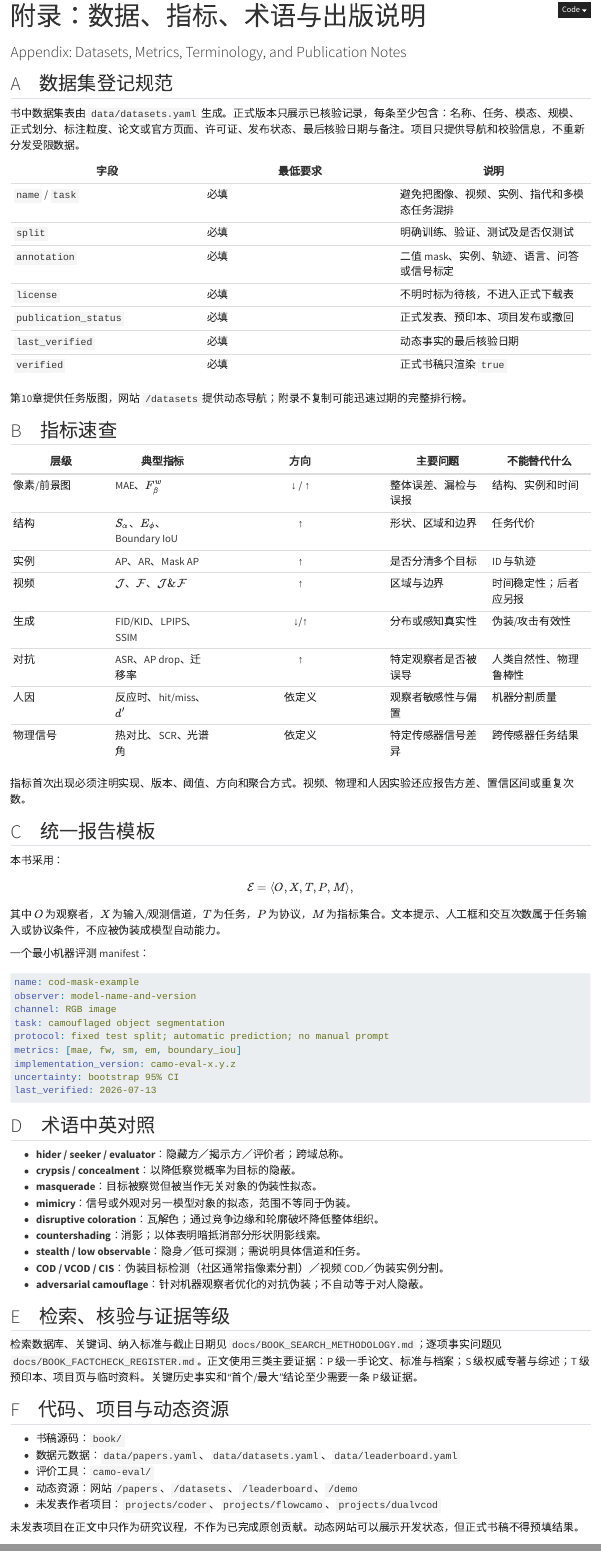
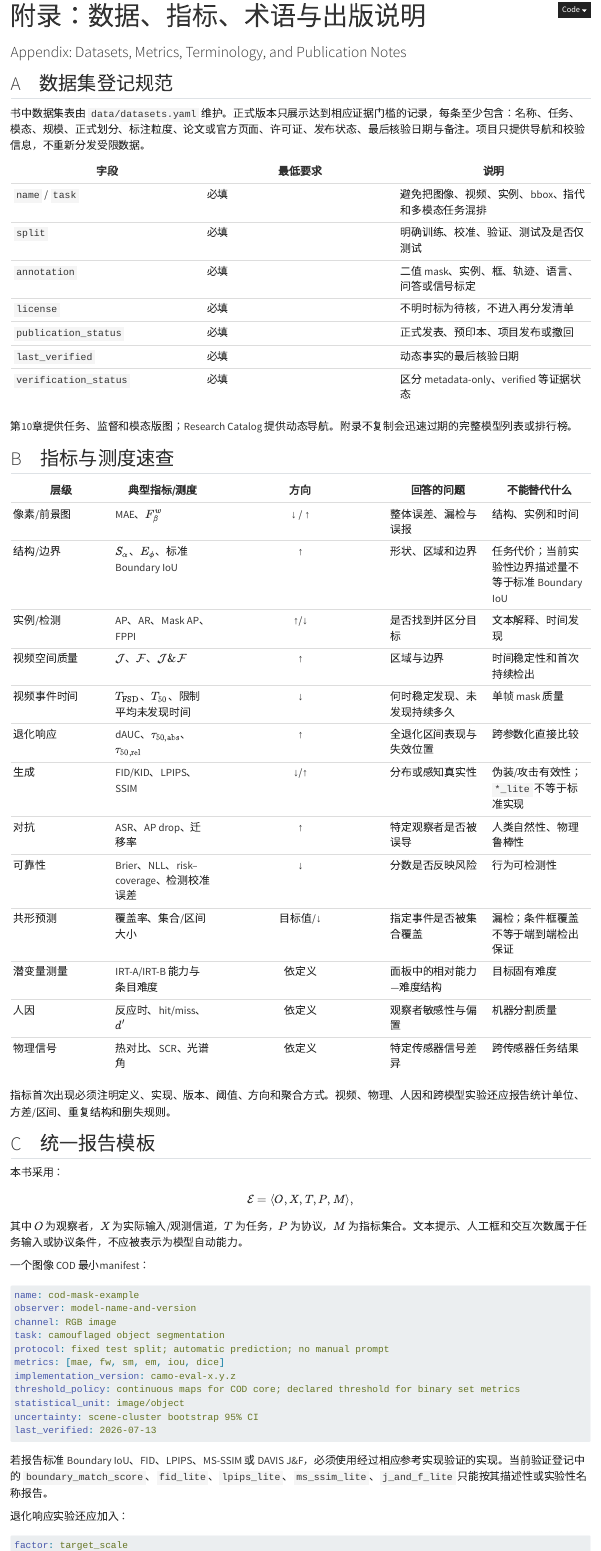
Before and after one commit to MichaelCSHN/CamoGED, a Quarto document (book/chapters/appendix-resources.qmd): the page in a window 1100 px wide, from its top, and a second part further down, joined at a grey line. Rendered offline with R 4.5, knitr and Pandoc in place of Quarto, with nearby package versions.

Commit message:
book: align appendix with restructured evaluation terminology

````diff
--- a/book/chapters/appendix-resources.qmd
+++ b/book/chapters/appendix-resources.qmd
@@ -1,39 +1,46 @@
 ---
 title: "附录：数据、指标、术语与出版说明"
 subtitle: "Appendix: Datasets, Metrics, Terminology, and Publication Notes"
-bibliography: ../references.bib
+bibliography:
+  - ../references.bib
+  - ../evaluation-references.bib
 ---
 
 ## A　数据集登记规范 {#sec-a}
 
-书中数据集表由 `data/datasets.yaml` 生成。正式版本只展示已核验记录，每条至少包含：名称、任务、模态、规模、正式划分、标注粒度、论文或官方页面、许可证、发布状态、最后核验日期与备注。项目只提供导航和校验信息，不重新分发受限数据。
+书中数据集表由 `data/datasets.yaml` 维护。正式版本只展示达到相应证据门槛的记录，每条至少包含：名称、任务、模态、规模、正式划分、标注粒度、论文或官方页面、许可证、发布状态、最后核验日期与备注。项目只提供导航和校验信息，不重新分发受限数据。
 
 | 字段 | 最低要求 | 说明 |
 |---|---|---|
-| `name` / `task` | 必填 | 避免把图像、视频、实例、指代和多模态任务混排 |
-| `split` | 必填 | 明确训练、验证、测试及是否仅测试 |
-| `annotation` | 必填 | 二值 mask、实例、轨迹、语言、问答或信号标定 |
-| `license` | 必填 | 不明时标为待核，不进入正式下载表 |
+| `name` / `task` | 必填 | 避免把图像、视频、实例、bbox、指代和多模态任务混排 |
+| `split` | 必填 | 明确训练、校准、验证、测试及是否仅测试 |
+| `annotation` | 必填 | 二值 mask、实例、框、轨迹、语言、问答或信号标定 |
+| `license` | 必填 | 不明时标为待核，不进入再分发清单 |
 | `publication_status` | 必填 | 正式发表、预印本、项目发布或撤回 |
 | `last_verified` | 必填 | 动态事实的最后核验日期 |
-| `verified` | 必填 | 正式书稿只渲染 `true` |
+| `verification_status` | 必填 | 区分 metadata-only、verified 等证据状态 |
 
-第10章提供任务版图，网站 `/datasets` 提供动态导航；附录不复制可能迅速过期的完整排行榜。
+第10章提供任务、监督和模态版图；Research Catalog 提供动态导航。附录不复制会迅速过期的完整模型列表或排行榜。
 
-## B　指标速查 {#sec-b}
+## B　指标与测度速查 {#sec-b}
 
-| 层级 | 典型指标 | 方向 | 主要问题 | 不能替代什么 |
+| 层级 | 典型指标/测度 | 方向 | 回答的问题 | 不能替代什么 |
 |---|---|:---:|---|---|
 | 像素/前景图 | MAE、$F_\beta^w$ | ↓ / ↑ | 整体误差、漏检与误报 | 结构、实例和时间 |
-| 结构 | $S_\alpha$、$E_\phi$、Boundary IoU | ↑ | 形状、区域和边界 | 任务代价 |
-| 实例 | AP、AR、Mask AP | ↑ | 是否分清多个目标 | ID 与轨迹 |
-| 视频 | $\mathcal J$、$\mathcal F$、$\mathcal J\&\mathcal F$ | ↑ | 区域与边界 | 时间稳定性；后者应另报 |
-| 生成 | FID/KID、LPIPS、SSIM | ↓/↑ | 分布或感知真实性 | 伪装/攻击有效性 |
+| 结构/边界 | $S_\alpha$、$E_\phi$、标准 Boundary IoU | ↑ | 形状、区域和边界 | 任务代价；当前实验性边界描述量不等于标准 Boundary IoU |
+| 实例/检测 | AP、AR、Mask AP、FPPI | ↑/↓ | 是否找到并区分目标 | 文本解释、时间发现 |
+| 视频空间质量 | $\mathcal J$、$\mathcal F$、$\mathcal J\&\mathcal F$ | ↑ | 区域与边界 | 时间稳定性和首次持续检出 |
+| 视频事件时间 | $T_{\mathrm{FSD}}$、$T_{50}$、限制平均未发现时间 | ↓ | 何时稳定发现、未发现持续多久 | 单帧 mask 质量 |
+| 退化响应 | dAUC、$\tau_{50,\mathrm{abs}}$、$\tau_{50,\mathrm{rel}}$ | ↑ | 全退化区间表现与失效位置 | 跨参数化直接比较 |
+| 生成 | FID/KID、LPIPS、SSIM | ↓/↑ | 分布或感知真实性 | 伪装/攻击有效性；`*_lite` 不等于标准实现 |
 | 对抗 | ASR、AP drop、迁移率 | ↑ | 特定观察者是否被误导 | 人类自然性、物理鲁棒性 |
+| 可靠性 | Brier、NLL、risk–coverage、检测校准误差 | ↓ | 分数是否反映风险 | 行为可检测性 |
+| 共形预测 | 覆盖率、集合/区间大小 | 目标值/↓ | 指定事件是否被集合覆盖 | 漏检；条件框覆盖不等于端到端检出保证 |
+| 潜变量测量 | IRT-A/IRT-B 能力与条目难度 | 依定义 | 面板中的相对能力—难度结构 | 目标固有难度 |
 | 人因 | 反应时、hit/miss、$d'$ | 依定义 | 观察者敏感性与偏置 | 机器分割质量 |
 | 物理信号 | 热对比、SCR、光谱角 | 依定义 | 特定传感器信号差异 | 跨传感器任务结果 |
 
-指标首次出现必须注明实现、版本、阈值、方向和聚合方式。视频、物理和人因实验还应报告方差、置信区间或重复次数。
+指标首次出现必须注明定义、实现、版本、阈值、方向和聚合方式。视频、物理、人因和跨模型实验还应报告统计单位、方差/区间、重复结构和删失规则。
 
 ## C　统一报告模板 {#sec-c}
 
@@ -43,9 +50,9 @@
 \mathcal E=\langle O,X,T,P,M\rangle,
 $$
 
-其中 $O$ 为观察者，$X$ 为输入/观测信道，$T$ 为任务，$P$ 为协议，$M$ 为指标集合。文本提示、人工框和交互次数属于任务输入或协议条件，不应被伪装成模型自动能力。
+其中 $O$ 为观察者，$X$ 为实际输入/观测信道，$T$ 为任务，$P$ 为协议，$M$ 为指标集合。文本提示、人工框和交互次数属于任务输入或协议条件，不应被表示为模型自动能力。
 
-一个最小机器评测 manifest：
+一个图像 COD 最小manifest：
 
 ```yaml
 name: cod-mask-example
@@ -53,13 +60,30 @@
 channel: RGB image
 task: camouflaged object segmentation
 protocol: fixed test split; automatic prediction; no manual prompt
-metrics: [mae, fw, sm, em, boundary_iou]
+metrics: [mae, fw, sm, em, iou, dice]
 implementation_version: camo-eval-x.y.z
-uncertainty: bootstrap 95% CI
+threshold_policy: continuous maps for COD core; declared threshold for binary set metrics
+statistical_unit: image/object
+uncertainty: scene-cluster bootstrap 95% CI
 last_verified: 2026-07-13
 ```
 
-## D　术语中英对照 {#sec-d}
+若报告标准 Boundary IoU、FID、LPIPS、MS-SSIM 或 DAVIS J&F，必须使用经过相应参考实现验证的实现。当前验证登记中的 `boundary_match_score`、`fid_lite`、`lpips_lite`、`ms_ssim_lite`、`j_and_f_lite` 只能按其描述性或实验性名称报告。
+
+退化响应实验还应加入：
+
+```yaml
+factor: target_scale
+raw_measure: sqrt(pixel_area)
+severity_transform: frozen_log_mapping_v1
+curve: R_std
+scan_range: [8_px, 128_px]
+dauc_weight: uniform_on_z
+tau50: [absolute, relative]
+reference_distribution: registered_scene_distribution_v1
+```
+
+## D　冻结术语与符号 {#sec-d}
 
 - **hider / seeker / evaluator**：隐藏方／揭示方／评价者；跨域总称。
 - **crypsis / concealment**：以降低察觉概率为目标的隐蔽。
@@ -68,22 +92,39 @@
 - **disruptive coloration**：瓦解色；通过竞争边缘和轮廓破坏降低整体组织。
 - **countershading**：消影；以体表明暗抵消部分形状阴影线索。
 - **stealth / low observable**：隐身／低可探测；需说明具体信道和任务。
-- **COD / VCOD / CIS**：伪装目标检测（社区通常指像素分割）／视频 COD／伪装实例分割。
+- **COD / VCOD / CIS / RCOD / COT**：图像伪装分割／视频COD／实例分割／bbox型现实COD／伪装目标跟踪。
+- **behavioral detectability**：行为可检测性；给定协议下任务成功概率。
+- **predictive reliability**：预测可靠性；分数、区间、集合或拒答与真实风险的一致程度。
+- **item difficulty**：条目难度；依赖模型面板、任务、工作点和样本域，不是目标固有属性。
+- **$Y^+$ / $Y^-$ / $N_{\mathrm{FP}}$**：正样本成功／负样本正确拒识／负样本误报数量。
+- **$x_j$ / $z_j=T_j(x_j)$**：原始退化量／标准化退化严重度；$z$ 越大表示退化越严重。
+- **$R_{\mathrm{ctrl}}$ / $R_{\mathrm{std}}$ / $R_{\mathrm{obs}}$**：受控干预曲线／参考分布标准化曲线／观察关联曲线。
+- **dAUC**：冻结严重度参数化下的退化响应曲线面积；跨参数化不可直接比较。
+- **$\tau_{50}$ / $T_{50}$**：退化轴50%响应阈值／时间轴中位发现时间。
+- **$T_{\mathrm{FSD}}$**：首次持续检出时间。
+- **IRT-A / IRT-B**：匹配工作点能力控制面板／原生协议全系统行为面板。
 - **adversarial camouflage**：针对机器观察者优化的对抗伪装；不自动等于对人隐蔽。
 
 ## E　检索、核验与证据等级 {#sec-e}
 
-检索数据库、关键词、纳入标准与截止日期见 `docs/BOOK_SEARCH_METHODOLOGY.md`；逐项事实问题见 `docs/BOOK_FACTCHECK_REGISTER.md`。正文使用三类主要证据：P 级一手论文、标准与档案；S 级权威专著与综述；T 级预印本、项目页与临时资料。关键历史事实和“首个/最大”结论至少需要一条 P 级证据。
+检索数据库、关键词、纳入标准与截止日期见 `docs/BOOK_SEARCH_METHODOLOGY.md`；逐项事实问题见 `docs/BOOK_FACTCHECK_REGISTER.md`。评价篇的结构、证据和自查另见：
+
+- `docs/EVALUATION_PART_RESTRUCTURE_V1.md`；
+- `docs/EVALUATION_PART_EVIDENCE_MATRIX_V1.md`；
+- `docs/EVALUATION_PART_SELF_AUDIT_V1.md`。
+
+正文区分一手证据、权威综合证据、作者工作定义和待检验假设。`R_ctrl/R_std`、主dAUC规则、$\tau_{50}$、三轨道和IRT-A/B属于本书/项目的工作框架，不写成既有国际标准。
 
 ## F　代码、项目与动态资源 {#sec-f}
 
 - 书稿源码：`book/`
-- 数据元数据：`data/papers.yaml`、`data/datasets.yaml`、`data/leaderboard.yaml`
-- 评价工具：`camo-eval/`
-- 动态资源：网站 `/papers`、`/datasets`、`/leaderboard`、`/demo`
+- 评价专项书目：`book/evaluation-references.bib`
+- 数据与资源元数据：`data/`
+- 评价工具及验证登记：`camo-eval/`、`camo-eval/VALIDATION.md`
+- 动态资源：网站 `/awesome`、`/catalog`、`/datasets`、`/leaderboard`、`/demo`
 - 未发表作者项目：`projects/coder`、`projects/flowcamo`、`projects/dualvcod`
 
-未发表项目在正文中只作为研究议程，不作为已完成原创贡献。动态网站可以展示开发状态，但正式书稿不得预填结果。
+未发表项目在正文中只作为研究议程，不作为已完成原创贡献。动态Catalog中的 `metadata-only` 条目不会自动进入书稿参考文献。
 
 ## G　图像版权与版本清单 {#sec-g}
 
````
